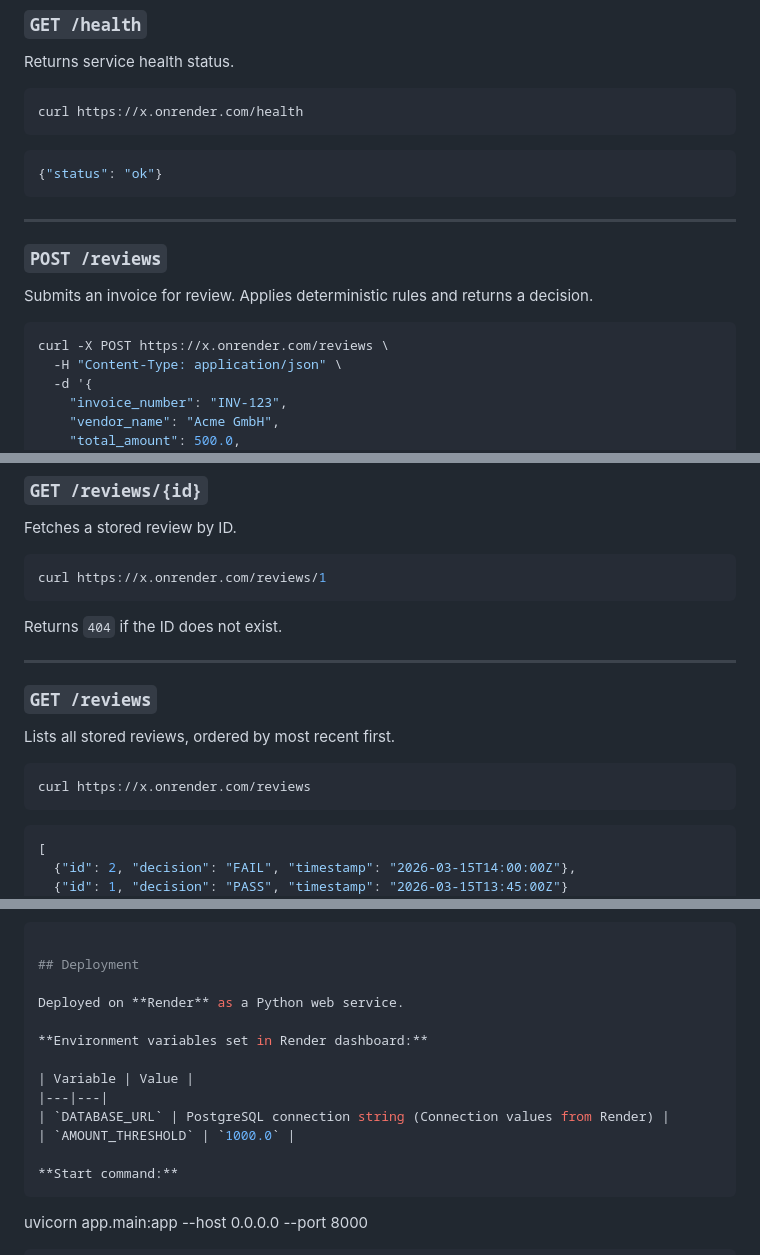
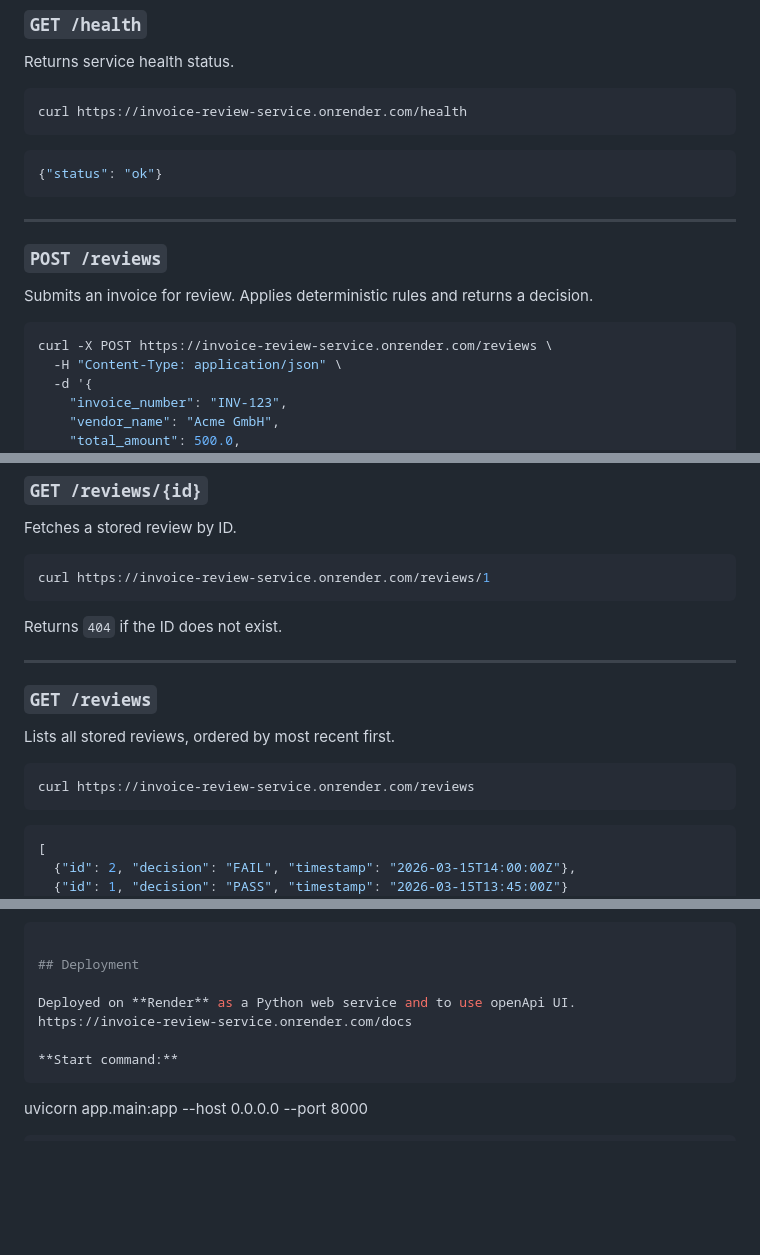
Before and after one commit to shahbazdalazyprogrammer/invoice-review-service, a Markdown page: README.md, 3 parts joined by grey strips. Drawn GitHub-style; blank space fills up the shorter version.

Commit message:
Deployed to render
Happy

````diff
--- a/README.md
+++ b/README.md
@@ -54,7 +54,7 @@ invoice-review-service/
 ### `GET /health`
 Returns service health status.
 ```bash
-curl https://x.onrender.com/health
+curl https://invoice-review-service.onrender.com/health
 ```
 ```json
 {"status": "ok"}
@@ -64,7 +64,7 @@ curl https://x.onrender.com/health
 ### `POST /reviews`
 Submits an invoice for review. Applies deterministic rules and returns a decision.
 ```bash
-curl -X POST https://x.onrender.com/reviews \
+curl -X POST https://invoice-review-service.onrender.com/reviews \
   -H "Content-Type: application/json" \
   -d '{
     "invoice_number": "INV-123",
@@ -100,7 +100,7 @@ Example: `"rules_text": "max_amount=5000"` sets the threshold to 5000.
 ### `GET /reviews/{id}`
 Fetches a stored review by ID.
 ```bash
-curl https://x.onrender.com/reviews/1
+curl https://invoice-review-service.onrender.com/reviews/1
 ```
 
 Returns `404` if the ID does not exist.
@@ -110,7 +110,7 @@ Returns `404` if the ID does not exist.
 ### `GET /reviews`
 Lists all stored reviews, ordered by most recent first.
 ```bash
-curl https://x.onrender.com/reviews
+curl https://invoice-review-service.onrender.com/reviews
 ```
 ```json
 [
@@ -185,14 +185,8 @@ never touched during testing.
 
 ## Deployment
 
-Deployed on **Render** as a Python web service.
-
-**Environment variables set in Render dashboard:**
-
-| Variable | Value |
-|---|---|
-| `DATABASE_URL` | PostgreSQL connection string (Connection values from Render) |
-| `AMOUNT_THRESHOLD` | `1000.0` |
+Deployed on **Render** as a Python web service and to use openApi UI.
+https://invoice-review-service.onrender.com/docs
 
 **Start command:**
 ```
````
